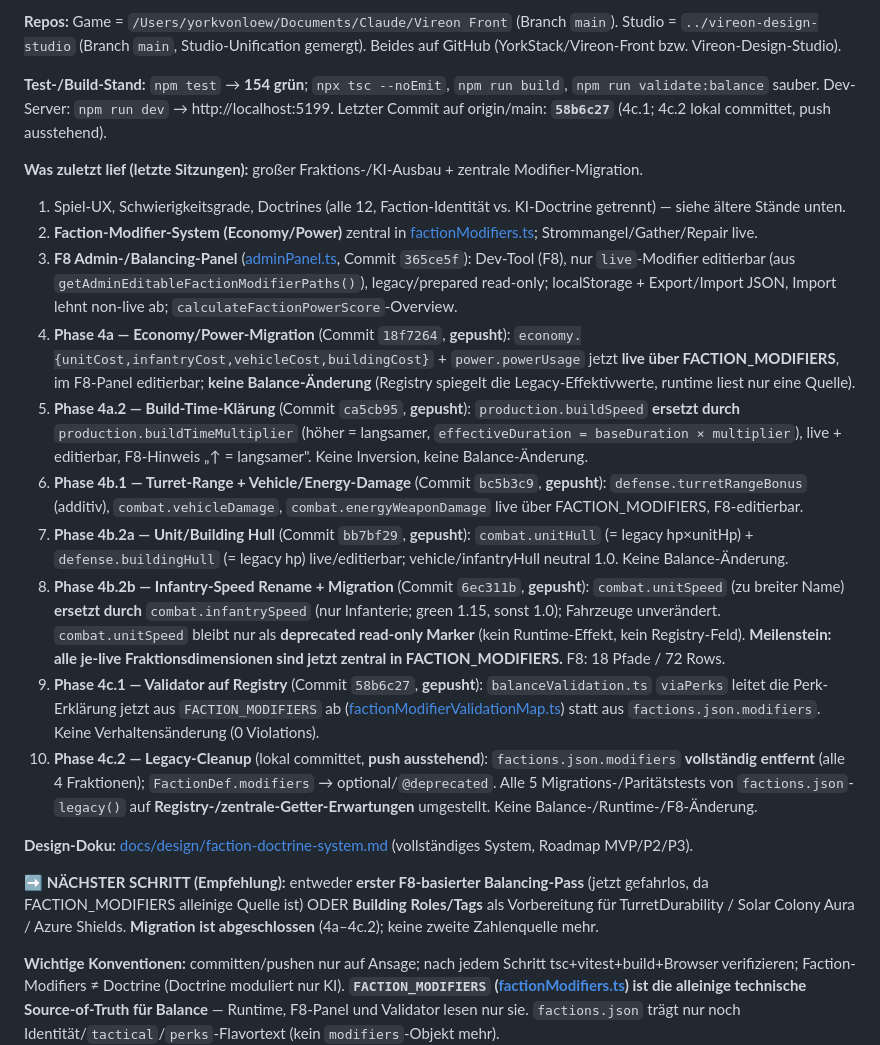
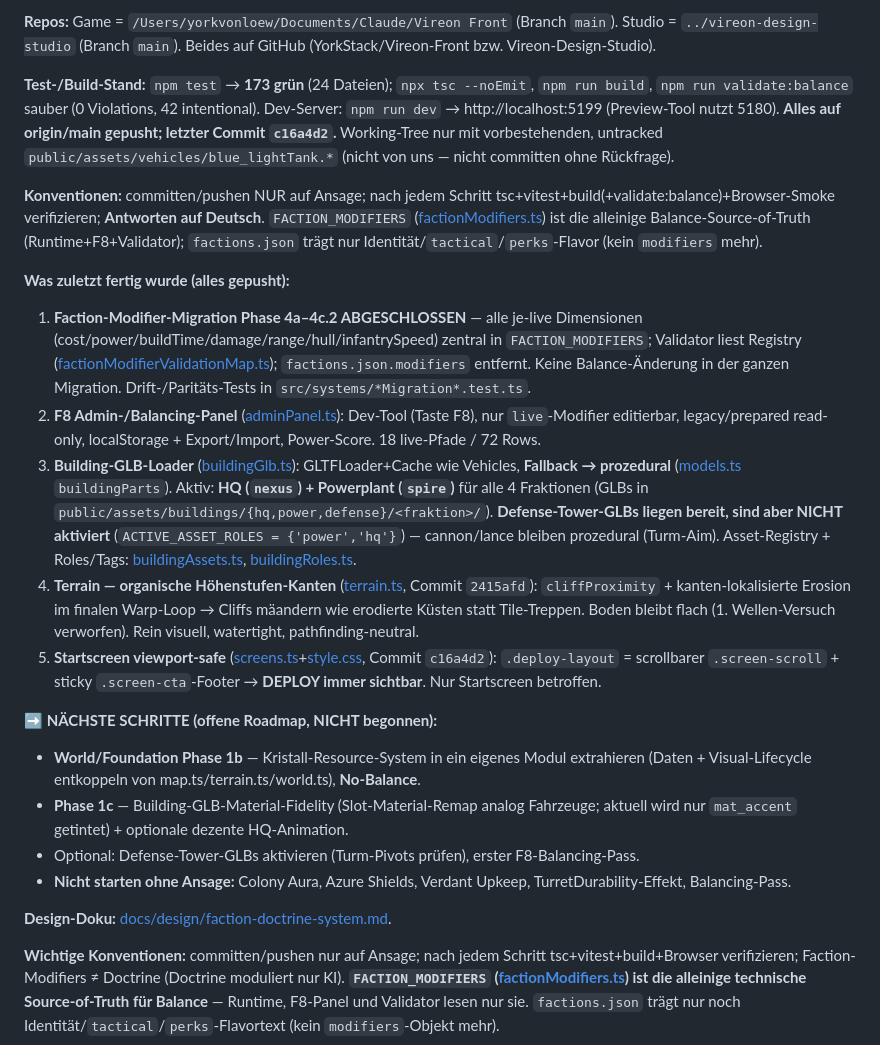
Before and after one commit to YorkStack/Vireon-Front, a Markdown page: HANDOFF.md, the part around one of its changes. Drawn GitHub-style.

Commit message:
docs(handoff): refresh quick-resume for post-compact pickup (next: World/Foundation 1b crystals)
Co-Authored-By: Claude Opus 4.8 <noreply@anthropic.com>

```diff
--- a/HANDOFF.md
+++ b/HANDOFF.md
@@ -8,23 +8,24 @@
 
-**Repos:** Game = `/Users/yorkvonloew/Documents/Claude/Vireon Front` (Branch `main`). Studio = `../vireon-design-studio` (Branch `main`, Studio-Unification gemergt). Beides auf GitHub (YorkStack/Vireon-Front bzw. Vireon-Design-Studio).
+**Repos:** Game = `/Users/yorkvonloew/Documents/Claude/Vireon Front` (Branch `main`). Studio = `../vireon-design-studio` (Branch `main`). Beides auf GitHub (YorkStack/Vireon-Front bzw. Vireon-Design-Studio).
 
-**Test-/Build-Stand:** `npm test` → **154 grün**; `npx tsc --noEmit`, `npm run build`, `npm run validate:balance` sauber. Dev-Server: `npm run dev` → http://localhost:5199. Letzter Commit auf origin/main: **`58b6c27`** (4c.1; 4c.2 lokal committet, push ausstehend).
+**Test-/Build-Stand:** `npm test` → **173 grün** (24 Dateien); `npx tsc --noEmit`, `npm run build`, `npm run validate:balance` sauber (0 Violations, 42 intentional). Dev-Server: `npm run dev` → http://localhost:5199 (Preview-Tool nutzt 5180). **Alles auf origin/main gepusht; letzter Commit `c16a4d2`.** Working-Tree nur mit vorbestehenden, untracked `public/assets/vehicles/blue_lightTank.*` (nicht von uns — nicht committen ohne Rückfrage).
 
-**Was zuletzt lief (letzte Sitzungen):** großer Fraktions-/KI-Ausbau + zentrale Modifier-Migration.
-1. Spiel-UX, Schwierigkeitsgrade, Doctrines (alle 12, Faction-Identität vs. KI-Doctrine getrennt) — siehe ältere Stände unten.
-2. **Faction-Modifier-System (Economy/Power)** zentral in [factionModifiers.ts](src/data/factionModifiers.ts); Strommangel/Gather/Repair live.
-3. **F8 Admin-/Balancing-Panel** ([adminPanel.ts](src/ui/adminPanel.ts), Commit `365ce5f`): Dev-Tool (F8), nur `live`-Modifier editierbar (aus `getAdminEditableFactionModifierPaths()`), legacy/prepared read-only; localStorage + Export/Import JSON, Import lehnt non-live ab; `calculateFactionPowerScore`-Overview.
-4. **Phase 4a — Economy/Power-Migration** (Commit `18f7264`, **gepusht**): `economy.{unitCost,infantryCost,vehicleCost,buildingCost}` + `power.powerUsage` jetzt **live über FACTION_MODIFIERS**, im F8-Panel editierbar; **keine Balance-Änderung** (Registry spiegelt die Legacy-Effektivwerte, runtime liest nur eine Quelle).
-5. **Phase 4a.2 — Build-Time-Klärung** (Commit `ca5cb95`, **gepusht**): `production.buildSpeed` **ersetzt durch** `production.buildTimeMultiplier` (höher = langsamer, `effectiveDuration = baseDuration × multiplier`), live + editierbar, F8-Hinweis „↑ = langsamer". Keine Inversion, keine Balance-Änderung.
-6. **Phase 4b.1 — Turret-Range + Vehicle/Energy-Damage** (Commit `bc5b3c9`, **gepusht**): `defense.turretRangeBonus` (additiv), `combat.vehicleDamage`, `combat.energyWeaponDamage` live über FACTION_MODIFIERS, F8-editierbar.
-7. **Phase 4b.2a — Unit/Building Hull** (Commit `bb7bf29`, **gepusht**): `combat.unitHull` (= legacy hp×unitHp) + `defense.buildingHull` (= legacy hp) live/editierbar; vehicle/infantryHull neutral 1.0. Keine Balance-Änderung.
-8. **Phase 4b.2b — Infantry-Speed Rename + Migration** (Commit `6ec311b`, **gepusht**): `combat.unitSpeed` (zu breiter Name) **ersetzt durch** `combat.infantrySpeed` (nur Infanterie; green 1.15, sonst 1.0); Fahrzeuge unverändert. `combat.unitSpeed` bleibt nur als **deprecated read-only Marker** (kein Runtime-Effekt, kein Registry-Feld). **Meilenstein: alle je-live Fraktionsdimensionen sind jetzt zentral in FACTION_MODIFIERS.** F8: 18 Pfade / 72 Rows.
-9. **Phase 4c.1 — Validator auf Registry** (Commit `58b6c27`, **gepusht**): `balanceValidation.ts` `viaPerks` leitet die Perk-Erklärung jetzt aus `FACTION_MODIFIERS` ab ([factionModifierValidationMap.ts](src/data/factionModifierValidationMap.ts)) statt aus `factions.json.modifiers`. Keine Verhaltensänderung (0 Violations).
-10. **Phase 4c.2 — Legacy-Cleanup** (lokal committet, **push ausstehend**): `factions.json.modifiers` **vollständig entfernt** (alle 4 Fraktionen); `FactionDef.modifiers` → optional/`@deprecated`. Alle 5 Migrations-/Paritätstests von `factions.json`-`legacy()` auf **Registry-/zentrale-Getter-Erwartungen** umgestellt. Keine Balance-/Runtime-/F8-Änderung.
+**Konventionen:** committen/pushen NUR auf Ansage; nach jedem Schritt tsc+vitest+build(+validate:balance)+Browser-Smoke verifizieren; **Antworten auf Deutsch**. `FACTION_MODIFIERS` ([factionModifiers.ts](src/data/factionModifiers.ts)) ist die alleinige Balance-Source-of-Truth (Runtime+F8+Validator); `factions.json` trägt nur Identität/`tactical`/`perks`-Flavor (kein `modifiers` mehr).
 
-**Design-Doku:** [docs/design/faction-doctrine-system.md](docs/design/faction-doctrine-system.md) (vollständiges System, Roadmap MVP/P2/P3).
+**Was zuletzt fertig wurde (alles gepusht):**
+1. **Faction-Modifier-Migration Phase 4a–4c.2 ABGESCHLOSSEN** — alle je-live Dimensionen (cost/power/buildTime/damage/range/hull/infantrySpeed) zentral in `FACTION_MODIFIERS`; Validator liest Registry ([factionModifierValidationMap.ts](src/data/factionModifierValidationMap.ts)); `factions.json.modifiers` entfernt. Keine Balance-Änderung in der ganzen Migration. Drift-/Paritäts-Tests in `src/systems/*Migration*.test.ts`.
+2. **F8 Admin-/Balancing-Panel** ([adminPanel.ts](src/ui/adminPanel.ts)): Dev-Tool (Taste F8), nur `live`-Modifier editierbar, legacy/prepared read-only, localStorage + Export/Import, Power-Score. 18 live-Pfade / 72 Rows.
+3. **Building-GLB-Loader** ([buildingGlb.ts](src/render/buildingGlb.ts)): GLTFLoader+Cache wie Vehicles, **Fallback → prozedural** ([models.ts](src/render/models.ts) `buildingParts`). Aktiv: **HQ (`nexus`) + Powerplant (`spire`)** für alle 4 Fraktionen (GLBs in `public/assets/buildings/{hq,power,defense}/<fraktion>/`). **Defense-Tower-GLBs liegen bereit, sind aber NICHT aktiviert** (`ACTIVE_ASSET_ROLES = {'power','hq'}`) — cannon/lance bleiben prozedural (Turm-Aim). Asset-Registry + Roles/Tags: [buildingAssets.ts](src/data/buildingAssets.ts), [buildingRoles.ts](src/data/buildingRoles.ts).
+4. **Terrain — organische Höhenstufen-Kanten** ([terrain.ts](src/render/terrain.ts), Commit `2415afd`): `cliffProximity` + kanten-lokalisierte Erosion im finalen Warp-Loop → Cliffs mäandern wie erodierte Küsten statt Tile-Treppen. Boden bleibt flach (1. Wellen-Versuch verworfen). Rein visuell, watertight, pathfinding-neutral.
+5. **Startscreen viewport-safe** ([screens.ts](src/ui/screens.ts)+[style.css](src/ui/style.css), Commit `c16a4d2`): `.deploy-layout` = scrollbarer `.screen-scroll` + sticky `.screen-cta`-Footer → **DEPLOY immer sichtbar**. Nur Startscreen betroffen.
 
-**➡️ NÄCHSTER SCHRITT (Empfehlung):** entweder **erster F8-basierter Balancing-Pass** (jetzt gefahrlos, da FACTION_MODIFIERS alleinige Quelle ist) ODER **Building Roles/Tags** als Vorbereitung für TurretDurability / Solar Colony Aura / Azure Shields. **Migration ist abgeschlossen** (4a–4c.2); keine zweite Zahlenquelle mehr.
+**➡️ NÄCHSTE SCHRITTE (offene Roadmap, NICHT begonnen):**
+- **World/Foundation Phase 1b** — Kristall-Resource-System in ein eigenes Modul extrahieren (Daten + Visual-Lifecycle entkoppeln von map.ts/terrain.ts/world.ts), **No-Balance**.
+- **Phase 1c** — Building-GLB-Material-Fidelity (Slot-Material-Remap analog Fahrzeuge; aktuell wird nur `mat_accent` getintet) + optionale dezente HQ-Animation.
+- Optional: Defense-Tower-GLBs aktivieren (Turm-Pivots prüfen), erster F8-Balancing-Pass.
+- **Nicht starten ohne Ansage:** Colony Aura, Azure Shields, Verdant Upkeep, TurretDurability-Effekt, Balancing-Pass.
+
+**Design-Doku:** [docs/design/faction-doctrine-system.md](docs/design/faction-doctrine-system.md).
 
 **Wichtige Konventionen:** committen/pushen nur auf Ansage; nach jedem Schritt tsc+vitest+build+Browser verifizieren; Faction-Modifiers ≠ Doctrine (Doctrine moduliert nur KI). **`FACTION_MODIFIERS` ([factionModifiers.ts](src/data/factionModifiers.ts)) ist die alleinige technische Source-of-Truth für Balance** — Runtime, F8-Panel und Validator lesen nur sie. `factions.json` trägt nur noch Identität/`tactical`/`perks`-Flavortext (kein `modifiers`-Objekt mehr).
 
```
Also changed, not shown: other parts of HANDOFF.md (+1 -1 lines).
